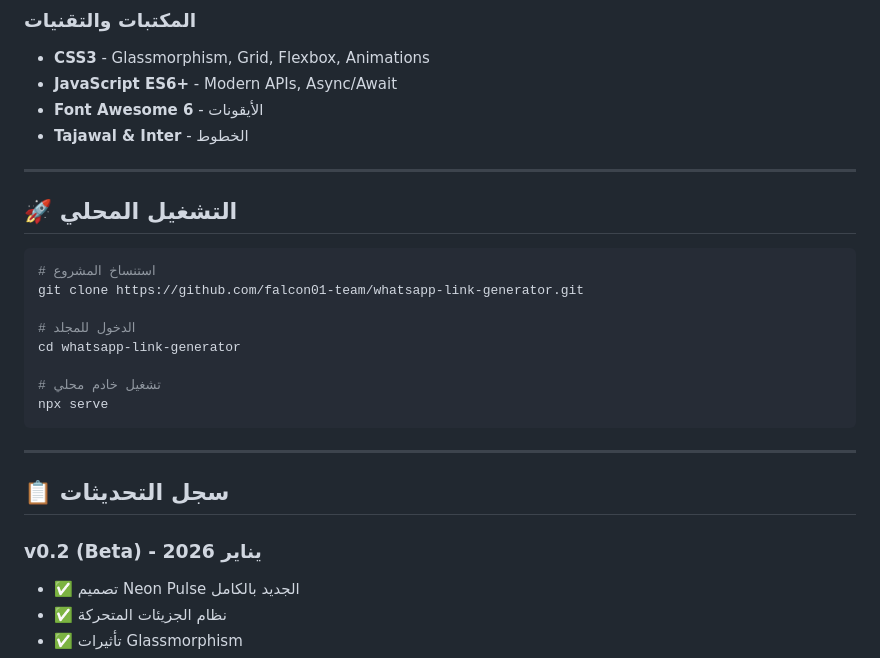
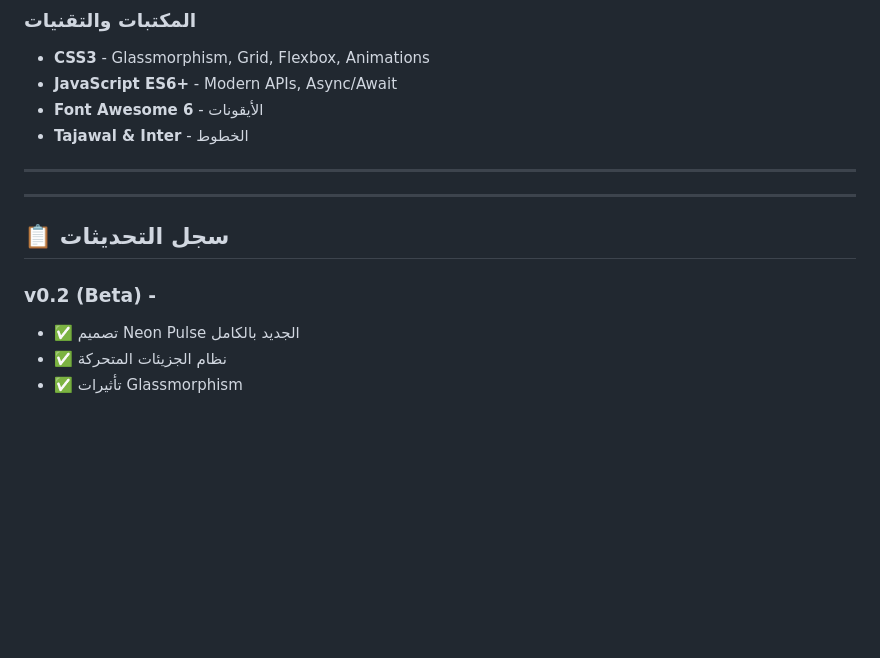
Before and after one commit to F2lcon01/Generate-WhatsApp-link, a Markdown page: README.md, the part around the change. Rendered like a GitHub page; blank space fills up the shorter version.

Commit message:
Remove local setup instructions from README
Removed local setup instructions and updated version details.

````diff
--- a/README.md
+++ b/README.md
@@ -61,24 +61,12 @@
 
 ---
 
-## 🚀 التشغيل المحلي
-
-```bash
-# استنساخ المشروع
-git clone https://github.com/falcon01-team/whatsapp-link-generator.git
-
-# الدخول للمجلد
-cd whatsapp-link-generator
-
-# تشغيل خادم محلي
-npx serve
-```
 
 ---
 
 ## 📋 سجل التحديثات
 
-### v0.2 (Beta) - يناير 2026
+### v0.2 (Beta) -
 - ✅ تصميم Neon Pulse الجديد بالكامل
 - ✅ نظام الجزيئات المتحركة
 - ✅ تأثيرات Glassmorphism
````
